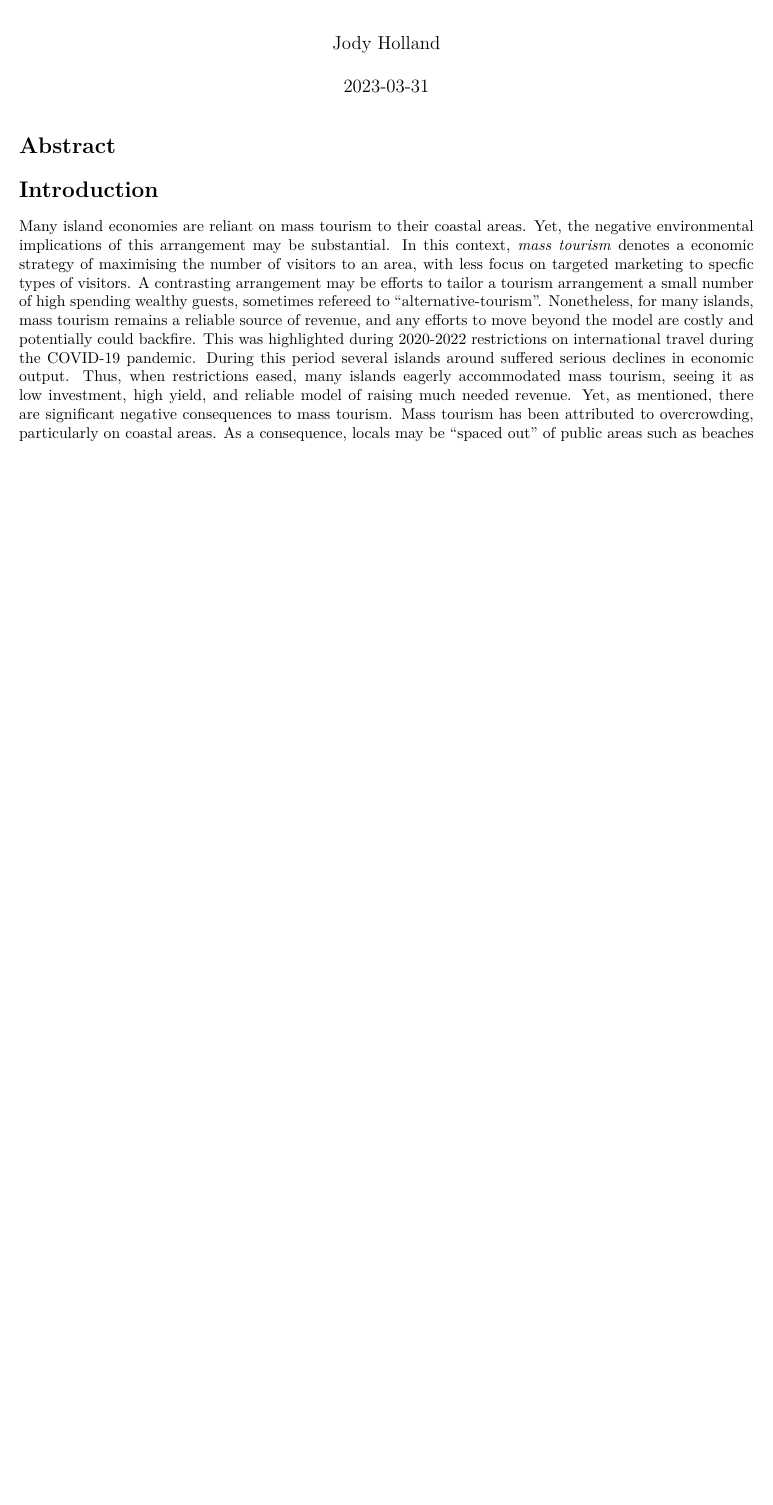
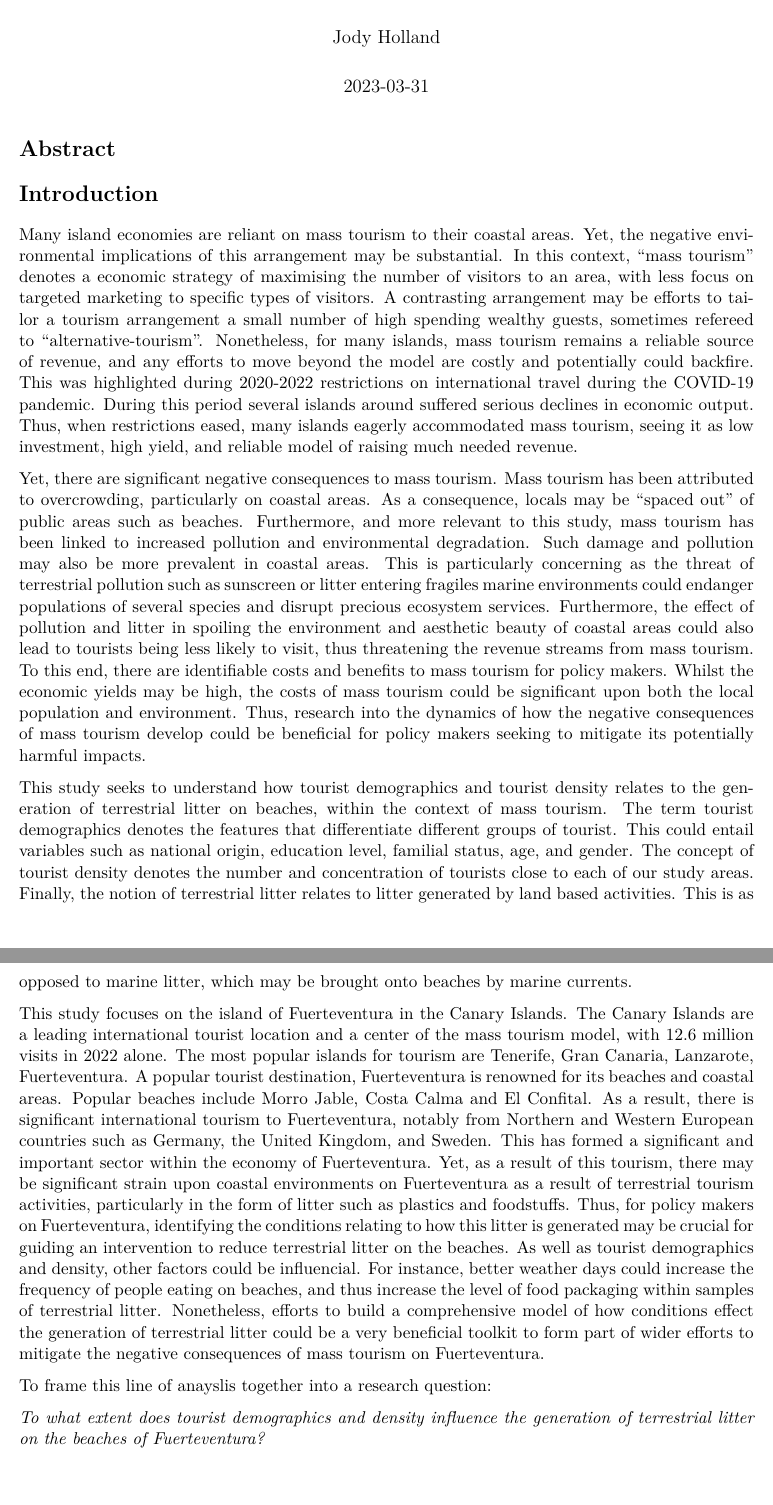
Before and after one commit to Jody-Holland/litter_tourism, an R Markdown document (paper.Rmd): part of the page before the commit and two parts of pages 1 and 2 of 2 after it, the two joined at a grey line, cut so that both start at the same text, the shorter picture padded with empty space. The pictures show the output file paper.pdf that the author committed with the source.

Commit message:
intro update

```diff
--- a/paper.Rmd
+++ b/paper.Rmd
@@ -2,6 +2,10 @@
 title: "Research Paper"
 author: "Jody Holland"
 date: "2023-03-31"
+fontsize: 11pt
+mainfont: Calibri
+sansfont: Calibri
+monofont: Calibri
 output: pdf_document
 ---
 
@@ -9,4 +13,14 @@ output: pdf_document
 
 # Introduction
 
-Many island economies are reliant on mass tourism to their coastal areas. Yet, the negative environmental implications of this arrangement may be substantial. In this context, *mass tourism* denotes a economic strategy of maximising the number of visitors to an area, with less focus on targeted marketing to specfic types of visitors. A contrasting arrangement may be efforts to tailor a tourism arrangement a small number of high spending wealthy guests, sometimes refereed to "alternative-tourism". Nonetheless, for many islands, mass tourism remains a reliable source of revenue, and any efforts to move beyond the model are costly and potentially could backfire. This was highlighted during 2020-2022 restrictions on international travel during the COVID-19 pandemic. During this period several islands around suffered serious declines in economic output. Thus, when restrictions eased, many islands eagerly accommodated mass tourism, seeing it as low investment, high yield, and reliable model of raising much needed revenue. Yet, as mentioned, there are significant negative consequences to mass tourism. Mass tourism has been attributed to overcrowding, particularly on coastal areas. As a consequence, locals may be "spaced out" of public areas such as beaches
+Many island economies are reliant on mass tourism to their coastal areas. Yet, the negative environmental implications of this arrangement may be substantial. In this context, "mass tourism" denotes a economic strategy of maximising the number of visitors to an area, with less focus on targeted marketing to specific types of visitors. A contrasting arrangement may be efforts to tailor a tourism arrangement a small number of high spending wealthy guests, sometimes refereed to "alternative-tourism". Nonetheless, for many islands, mass tourism remains a reliable source of revenue, and any efforts to move beyond the model are costly and potentially could backfire. This was highlighted during 2020-2022 restrictions on international travel during the COVID-19 pandemic. During this period several islands around suffered serious declines in economic output. Thus, when restrictions eased, many islands eagerly accommodated mass tourism, seeing it as low investment, high yield, and reliable model of raising much needed revenue.
+
+Yet, there are significant negative consequences to mass tourism. Mass tourism has been attributed to overcrowding, particularly on coastal areas. As a consequence, locals may be "spaced out" of public areas such as beaches. Furthermore, and more relevant to this study, mass tourism has been linked to increased pollution and environmental degradation. Such damage and pollution may also be more prevalent in coastal areas. This is particularly concerning as the threat of terrestrial pollution such as sunscreen or litter entering fragiles marine environments could endanger populations of several species and disrupt precious ecosystem services. Furthermore, the effect of pollution and litter in spoiling the environment and aesthetic beauty of coastal areas could also lead to tourists being less likely to visit, thus threatening the revenue streams from mass tourism. To this end, there are identifiable costs and benefits to mass tourism for policy makers. Whilst the economic yields may be high, the costs of mass tourism could be significant upon both the local population and environment. Thus, research into the dynamics of how the negative consequences of mass tourism develop could be beneficial for policy makers seeking to mitigate its potentially harmful impacts.
+
+This study seeks to understand how tourist demographics and tourist density relates to the generation of terrestrial litter on beaches, within the context of mass tourism. The term tourist demographics denotes the features that differentiate different groups of tourist. This could entail variables such as national origin, education level, familial status, age, and gender. The concept of tourist density denotes the number and concentration of tourists close to each of our study areas. Finally, the notion of terrestrial litter relates to litter generated by land based activities. This is as opposed to marine litter, which may be brought onto beaches by marine currents.
+
+This study focuses on the island of Fuerteventura in the Canary Islands. The Canary Islands are a leading international tourist location and a center of the mass tourism model, with 12.6 million visits in 2022 alone. The most popular islands for tourism are Tenerife, Gran Canaria, Lanzarote, Fuerteventura. A popular tourist destination, Fuerteventura is renowned for its beaches and coastal areas. Popular beaches include Morro Jable, Costa Calma and El Confital. As a result, there is significant international tourism to Fuerteventura, notably from Northern and Western European countries such as Germany, the United Kingdom, and Sweden. This has formed a significant and important sector within the economy of Fuerteventura. Yet, as a result of this tourism, there may be significant strain upon coastal environments on Fuerteventura as a result of terrestrial tourism activities, particularly in the form of litter such as plastics and foodstuffs. Thus, for policy makers on Fuerteventura, identifying the conditions relating to how this litter is generated may be crucial for guiding an intervention to reduce terrestrial litter on the beaches. As well as tourist demographics and density, other factors could be influencial. For instance, better weather days could increase the frequency of people eating on beaches, and thus increase the level of food packaging within samples of terrestrial litter. Nonetheless, efforts to build a comprehensive model of how conditions effect the generation of terrestrial litter could be a very beneficial toolkit to form part of wider efforts to mitigate the negative consequences of mass tourism on Fuerteventura.
+
+To frame this line of anayslis together into a research question:
+
+*To what extent does tourist demographics and density influence the generation of terrestrial litter on the beaches of Fuerteventura?*
```
Also changed, not shown: paper.pdf.
